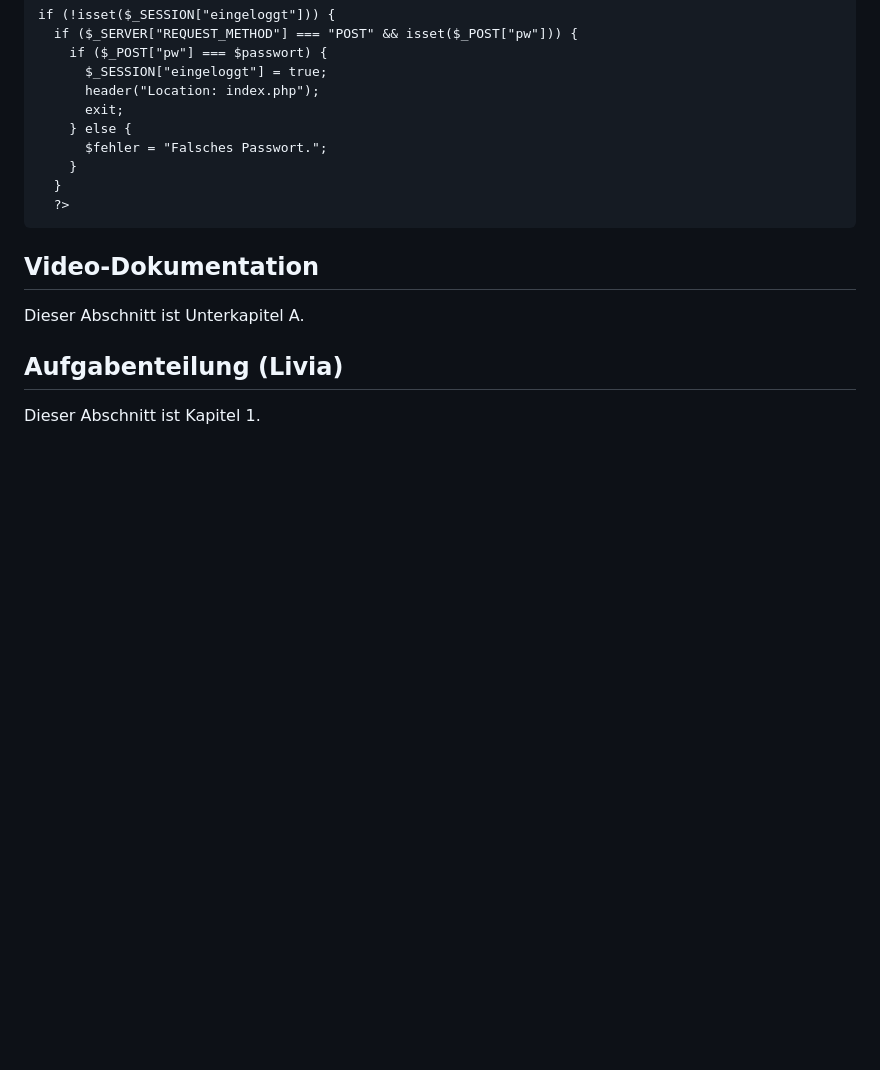
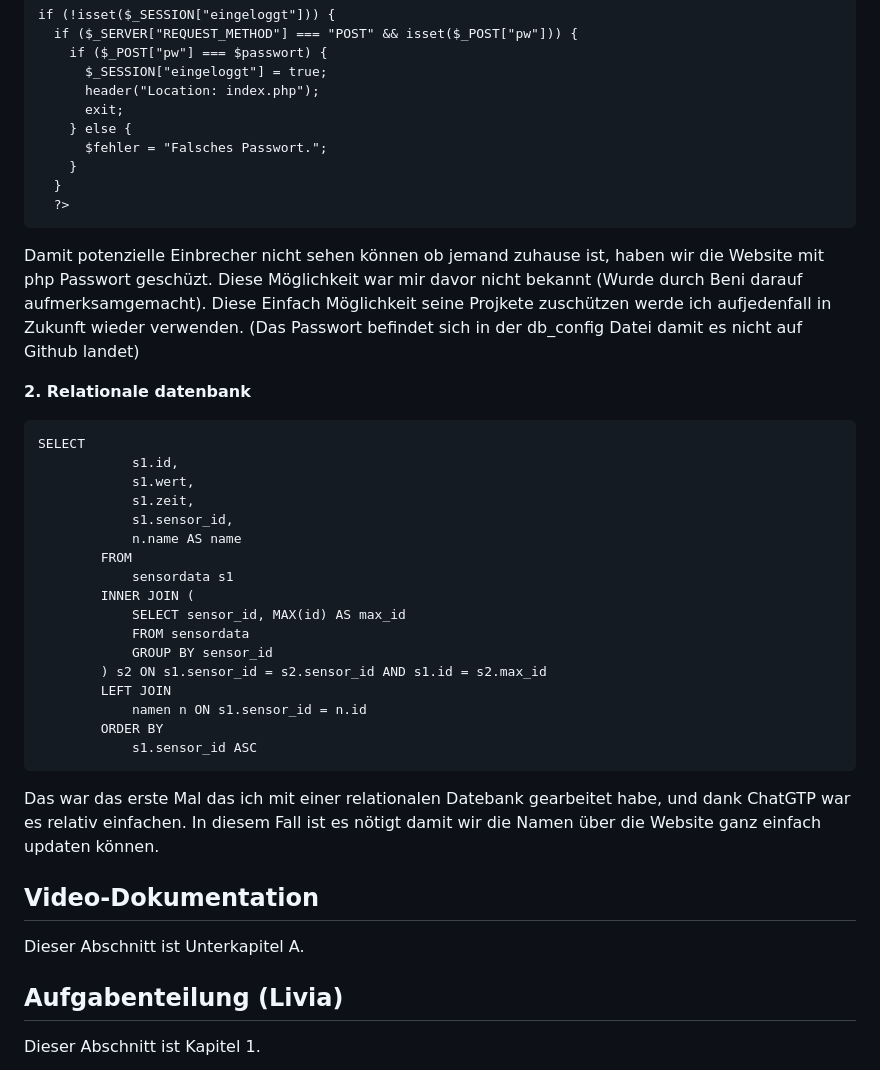
Before and after one commit to czuellig/keyhub, a Markdown page: README.md, the part around the change printed below. GitHub-like rendering; blank space fills up the shorter version.

````diff
--- a/README.md
+++ b/README.md
@@ -118,6 +118,32 @@ if (!isset($_SESSION["eingeloggt"])) {
   ?>
 ```
 
+Damit potenzielle Einbrecher nicht sehen können ob jemand zuhause ist, haben wir die Website mit php Passwort geschüzt. Diese Möglichkeit war mir davor nicht bekannt (Wurde durch Beni darauf aufmerksamgemacht). Diese Einfach Möglichkeit seine Projkete zuschützen werde ich aufjedenfall in Zukunft wieder verwenden. (Das Passwort befindet sich in der db_config Datei damit es nicht auf Github landet)
+
+**2. Relationale datenbank**
+
+```
+SELECT
+            s1.id,
+            s1.wert,
+            s1.zeit,
+            s1.sensor_id,
+            n.name AS name
+        FROM
+            sensordata s1
+        INNER JOIN (
+            SELECT sensor_id, MAX(id) AS max_id
+            FROM sensordata
+            GROUP BY sensor_id
+        ) s2 ON s1.sensor_id = s2.sensor_id AND s1.id = s2.max_id
+        LEFT JOIN
+            namen n ON s1.sensor_id = n.id
+        ORDER BY
+            s1.sensor_id ASC
+```
+
+Das war das erste Mal das ich mit einer relationalen Datebank gearbeitet habe, und dank ChatGTP war es relativ einfachen. In diesem Fall ist es nötigt damit wir die Namen über die Website ganz einfach updaten können.
+
 ## Video-Dokumentation
 
 Dieser Abschnitt ist Unterkapitel A.
````
Also changed, not shown: other parts of README.md (+1 -1 lines).
